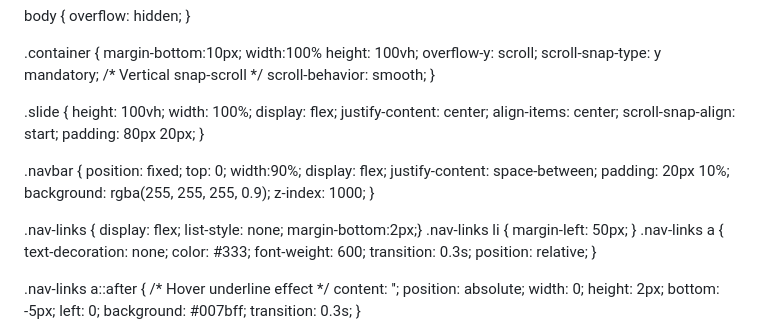
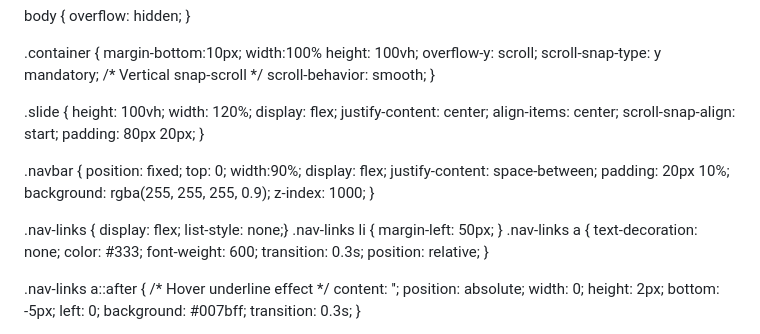
Before and after one commit to Nashib09/nashibthapamagar09.com.np, a Markdown page: README.md, the part around the change. Rendered like a GitHub page.

```diff
--- a/README.md
+++ b/README.md
@@ -20,7 +20,7 @@ margin-bottom:10px;
 
 .slide {
     height: 100vh;
-    width: 100%;
+    width: 120%;
     display: flex;
     justify-content: center;
     align-items: center;
@@ -36,7 +36,7 @@ margin-bottom:10px;
     z-index: 1000;
 }
 
-.nav-links { display: flex; list-style: none; margin-bottom:2px;}
+.nav-links { display: flex; list-style: none;}
 .nav-links li { margin-left: 50px;
 }
 .nav-links a {
```
